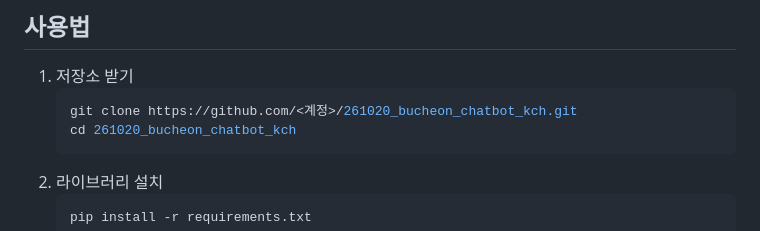
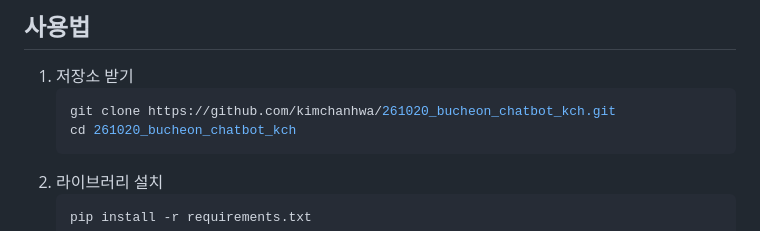
Before and after one commit to kimchanhwa/261020_bucheon_chatbot_kch, a Markdown page: README.md, the part around the change. Rendered like a GitHub page.

Commit message:
Fix clone URL in README

````diff
--- a/README.md
+++ b/README.md
@@ -20,7 +20,7 @@ Groq 한도가 소진되거나 오류가 나면 **Gemini API로 자동 전환**
 ## 사용법
 1. 저장소 받기
    ```bash
-   git clone https://github.com/<계정>/261020_bucheon_chatbot_kch.git
+   git clone https://github.com/kimchanhwa/261020_bucheon_chatbot_kch.git
    cd 261020_bucheon_chatbot_kch
    ```
 2. 라이브러리 설치
````
